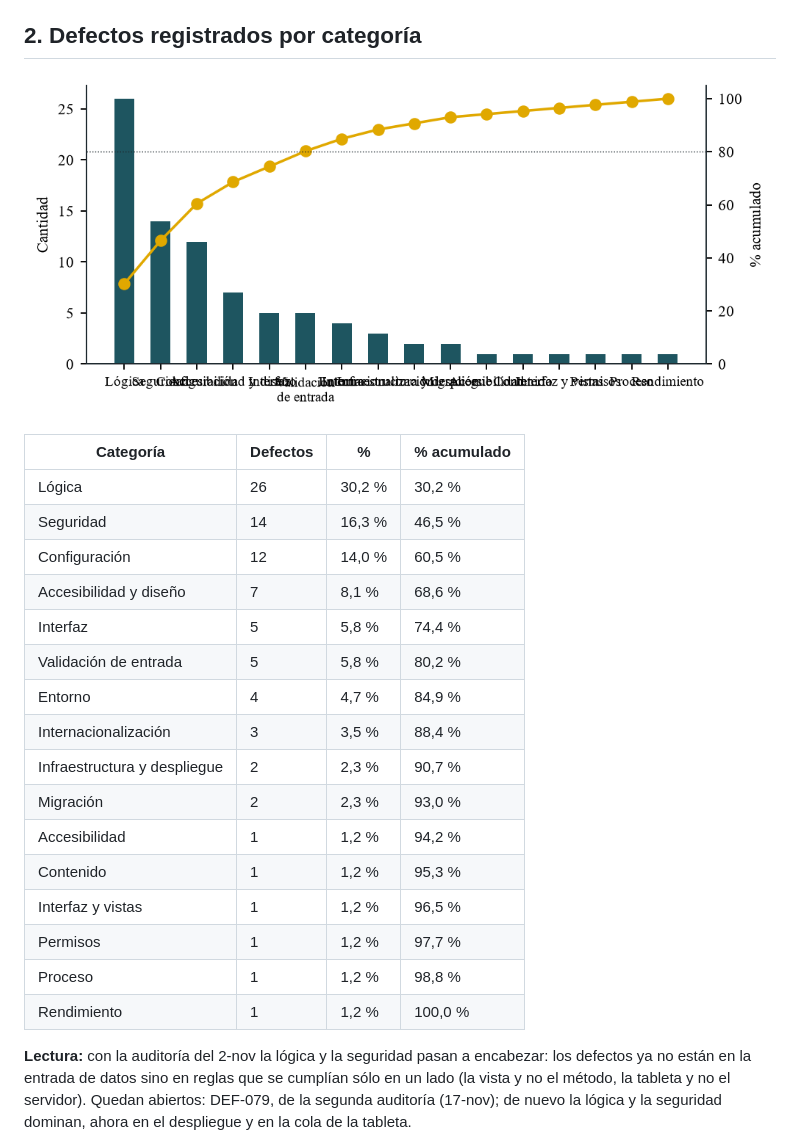
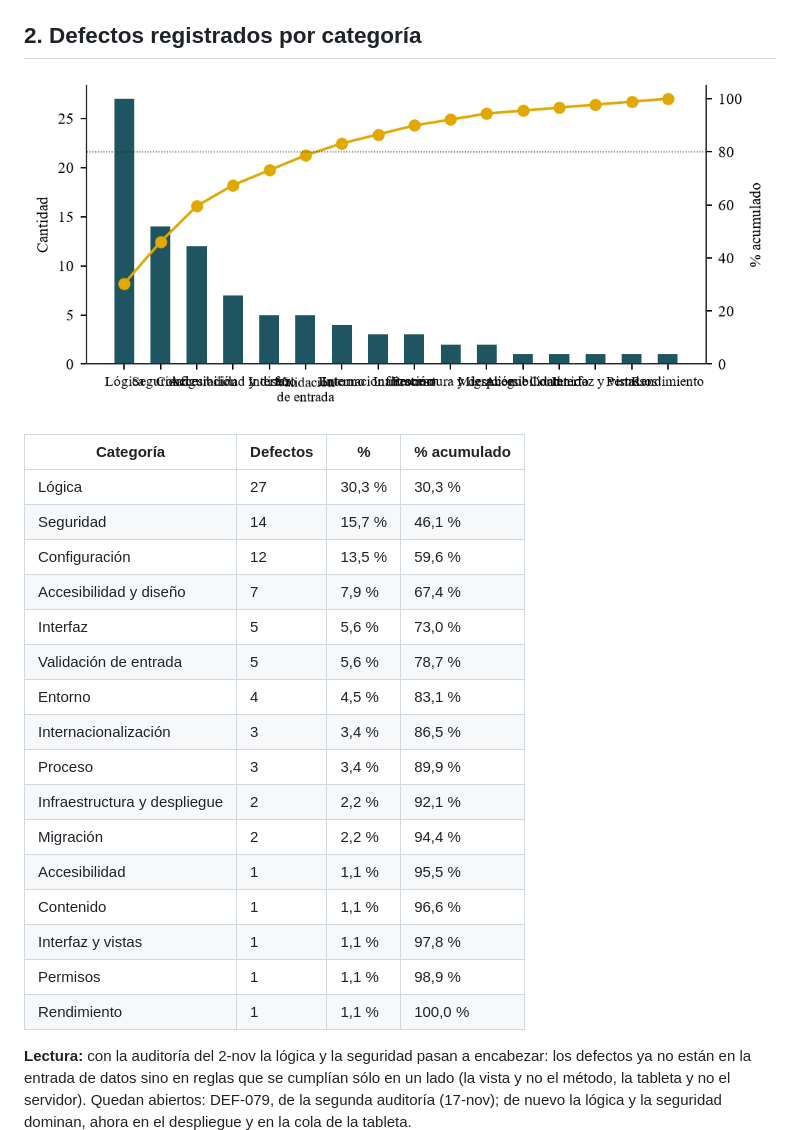
Before and after one commit to kiramman-mp3/sistema-rastreo-buses, a Markdown page: docs/calidad/07-pareto.md, the part around the change. Rendered like a GitHub page; pictures changed too: docs/calidad/figuras/pareto_defectos.png.

```diff
--- a/docs/calidad/07-pareto.md
+++ b/docs/calidad/07-pareto.md
@@ -22,22 +22,22 @@ Fallos de la suite en vivo (3) y de la auditoría aleatoria (57), por causa. Las
 
 | Categoría | Defectos | % | % acumulado |
 |---|---|---|---|
-| Lógica | 26 | 30,2 % | 30,2 % |
-| Seguridad | 14 | 16,3 % | 46,5 % |
-| Configuración | 12 | 14,0 % | 60,5 % |
-| Accesibilidad y diseño | 7 | 8,1 % | 68,6 % |
-| Interfaz | 5 | 5,8 % | 74,4 % |
-| Validación de entrada | 5 | 5,8 % | 80,2 % |
-| Entorno | 4 | 4,7 % | 84,9 % |
-| Internacionalización | 3 | 3,5 % | 88,4 % |
-| Infraestructura y despliegue | 2 | 2,3 % | 90,7 % |
-| Migración | 2 | 2,3 % | 93,0 % |
-| Accesibilidad | 1 | 1,2 % | 94,2 % |
-| Contenido | 1 | 1,2 % | 95,3 % |
-| Interfaz y vistas | 1 | 1,2 % | 96,5 % |
-| Permisos | 1 | 1,2 % | 97,7 % |
-| Proceso | 1 | 1,2 % | 98,8 % |
-| Rendimiento | 1 | 1,2 % | 100,0 % |
+| Lógica | 27 | 30,3 % | 30,3 % |
+| Seguridad | 14 | 15,7 % | 46,1 % |
+| Configuración | 12 | 13,5 % | 59,6 % |
+| Accesibilidad y diseño | 7 | 7,9 % | 67,4 % |
+| Interfaz | 5 | 5,6 % | 73,0 % |
+| Validación de entrada | 5 | 5,6 % | 78,7 % |
+| Entorno | 4 | 4,5 % | 83,1 % |
+| Internacionalización | 3 | 3,4 % | 86,5 % |
+| Proceso | 3 | 3,4 % | 89,9 % |
+| Infraestructura y despliegue | 2 | 2,2 % | 92,1 % |
+| Migración | 2 | 2,2 % | 94,4 % |
+| Accesibilidad | 1 | 1,1 % | 95,5 % |
+| Contenido | 1 | 1,1 % | 96,6 % |
+| Interfaz y vistas | 1 | 1,1 % | 97,8 % |
+| Permisos | 1 | 1,1 % | 98,9 % |
+| Rendimiento | 1 | 1,1 % | 100,0 % |
 
 **Lectura:** con la auditoría del 2-nov la lógica y la seguridad pasan a encabezar: los defectos ya no están en la entrada de datos sino en reglas que se cumplían sólo en un lado (la vista y no el método, la tableta y no el servidor). Quedan abiertos: DEF-079, de la segunda auditoría (17-nov); de nuevo la lógica y la seguridad dominan, ahora en el despliegue y en la cola de la tableta.
 
```
Also changed, not shown: docs/calidad/04-resultados-y-metricas.md (+1 -1 lines), docs/calidad/05-registro-de-defectos.md (+22 -1 lines).
